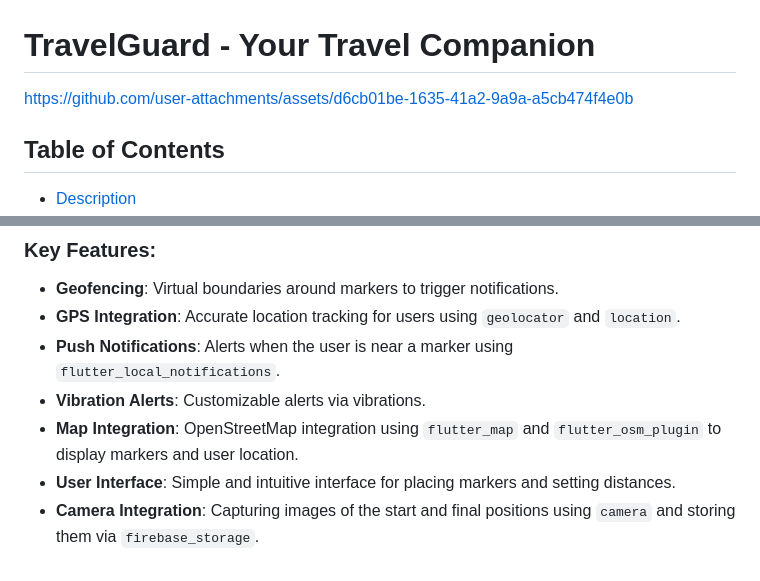
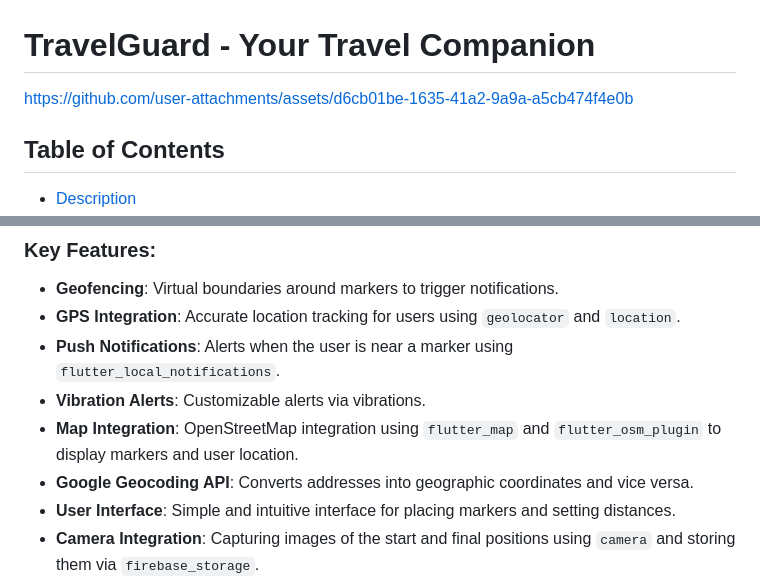
Before and after one commit to swiftmg0d/TravelGuard, a Markdown page: README.md, 2 parts joined by grey strips. Drawn GitHub-style.

```diff
--- a/README.md
+++ b/README.md
@@ -1,6 +1,6 @@
 # TravelGuard - Your Travel Companion
 
-https://github.com/user-attachments/assets/d6cb01be-1635-41a2-9a9a-a5cb474f4e0b
+[https://github.com/user-attachments/assets/d6cb01be-1635-41a2-9a9a-a5cb474f4e0b](https://github.com/user-attachments/assets/d6cb01be-1635-41a2-9a9a-a5cb474f4e0b)
 
 ## Table of Contents
 
@@ -91,7 +91,8 @@ Once everything is set up, the app should run locally on your mobile device/emul
 - **GPS Integration**: Accurate location tracking for users using `geolocator` and `location`.
 - **Push Notifications**: Alerts when the user is near a marker using `flutter_local_notifications`.
 - **Vibration Alerts**: Customizable alerts via vibrations.
-- **Map Integration**:  OpenStreetMap integration using `flutter_map` and `flutter_osm_plugin` to display markers and user location.
+- **Map Integration**: OpenStreetMap integration using `flutter_map` and `flutter_osm_plugin` to display markers and user location.
+- **Google Geocoding API**: Converts addresses into geographic coordinates and vice versa.
 - **User Interface**: Simple and intuitive interface for placing markers and setting distances.
 - **Camera Integration**: Capturing images of the start and final positions using `camera` and storing them via `firebase_storage`.
 - **Statistics**: Displays trip stats like duration, speed, and distance.
```
